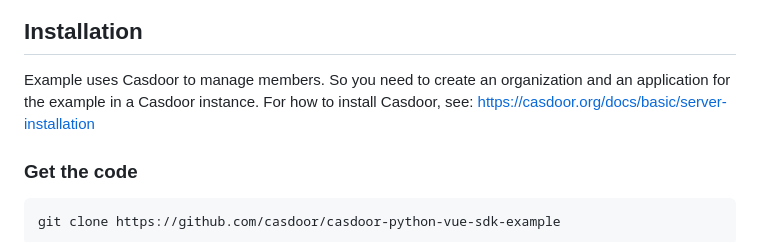
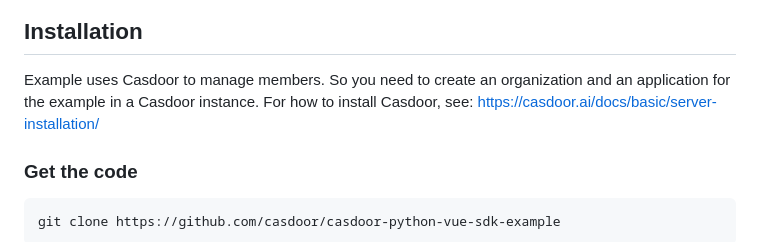
Before and after one commit to casdoor/casdoor-python-vue-sdk-example, a Markdown page: README.md, the part around the change. Drawn GitHub-style.

Commit message:
docs: update links to casdoor.ai

```diff
--- a/README.md
+++ b/README.md
@@ -22,7 +22,7 @@ Example contains 2 parts:
 
 ## Installation
 
-Example uses Casdoor to manage members. So you need to create an organization and an application for the example in a Casdoor instance. For how to install Casdoor, see: https://casdoor.org/docs/basic/server-installation
+Example uses Casdoor to manage members. So you need to create an organization and an application for the example in a Casdoor instance. For how to install Casdoor, see: https://casdoor.ai/docs/basic/server-installation/
 
 ### Get the code
 
```
